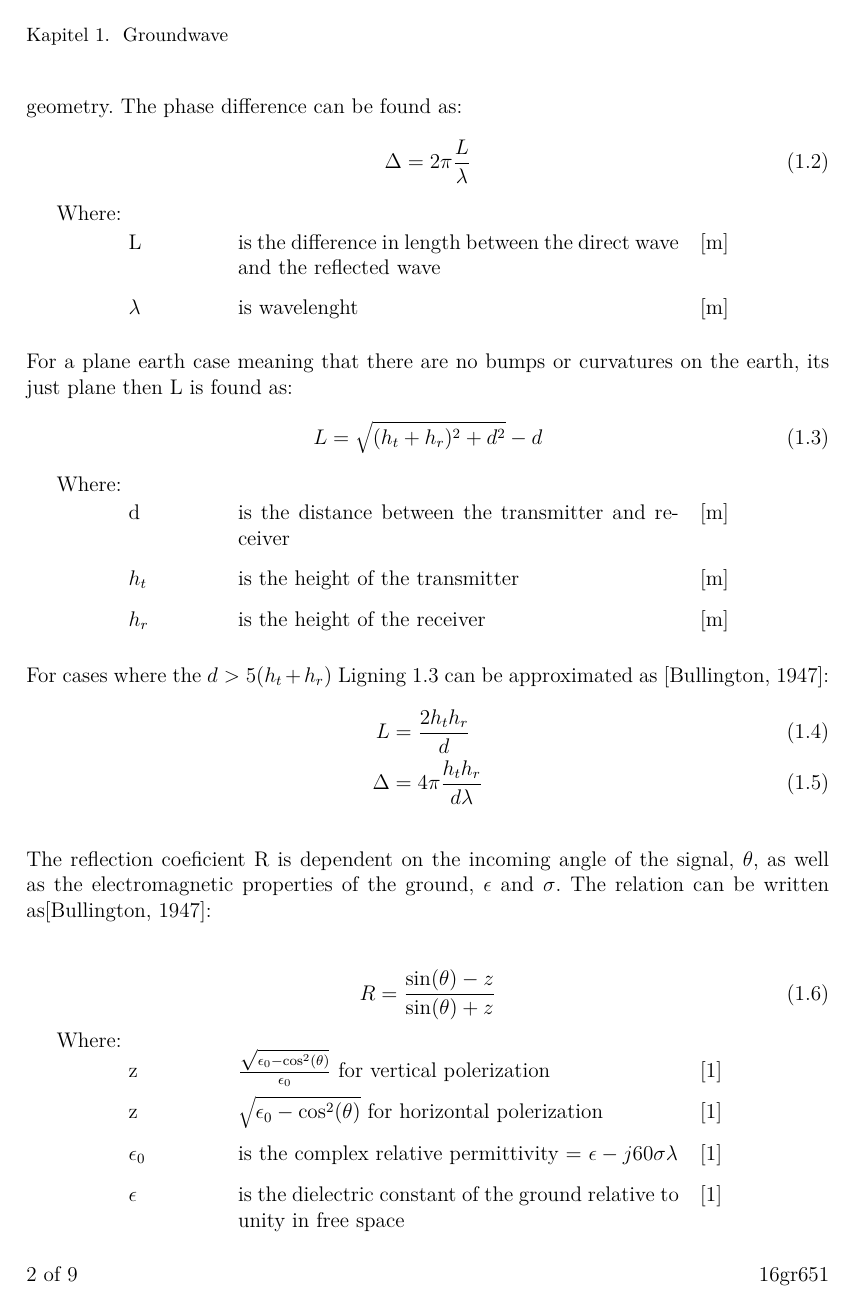
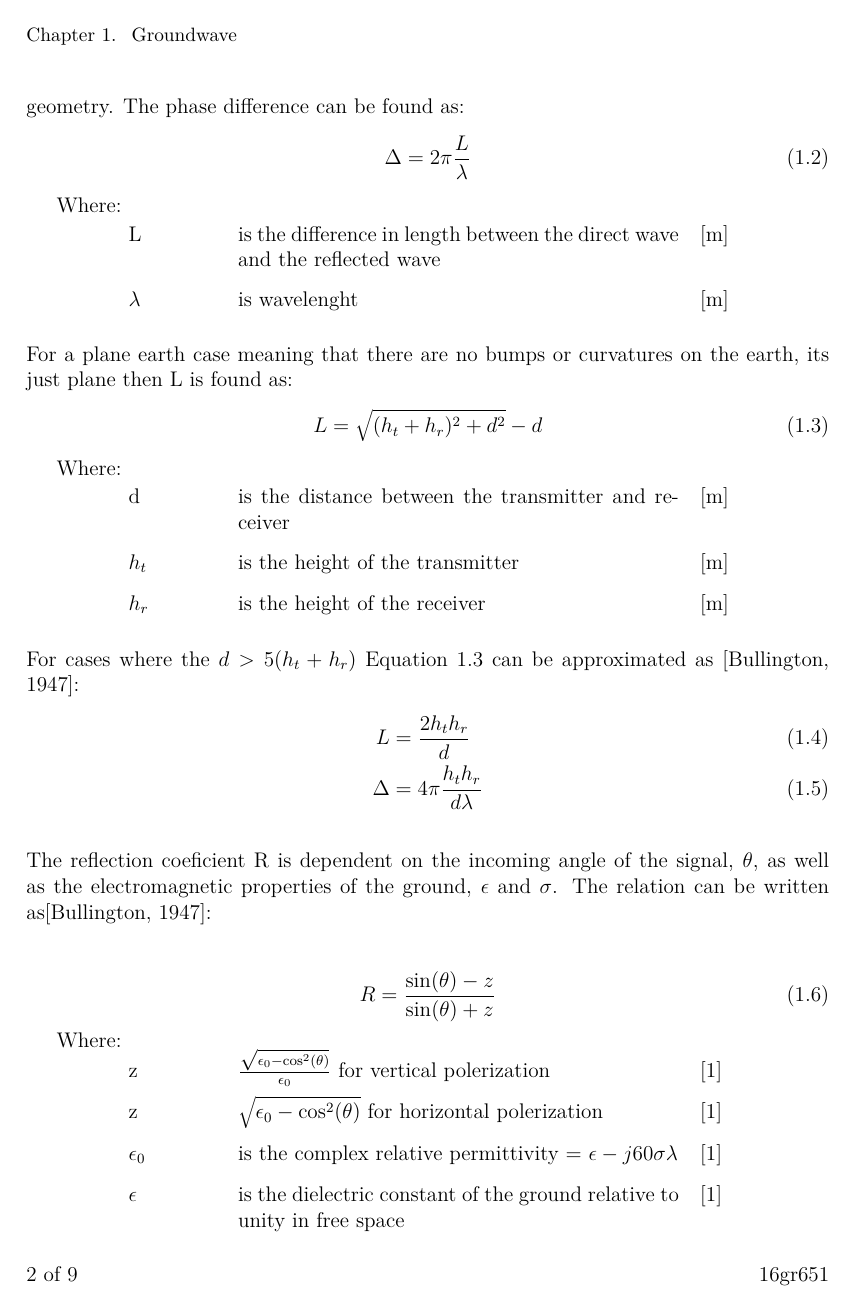
Before and after one commit to tkjj13/P7, a LaTeX thesis (Arbejdsblade/Groundwave/main.tex, which reads Arbejdsblade/Groundwave/setup/preamble.tex): page 2 of 9. Compiled offline with pdfLaTeX.

Commit message:
Saa det ogsaa virker for mads

```diff
--- a/Arbejdsblade/Groundwave/setup/preamble.tex
+++ b/Arbejdsblade/Groundwave/setup/preamble.tex
@@ -5,7 +5,7 @@
 
 % Make latex understand and use the typographic
 % rules of the language used in the document.
-\usepackage[english, danish]{babel}
+\usepackage[english]{babel}
 
 % Use the vector font Latin Modern which is going
 % to be the default font in latex in the future.
@@ -256,7 +256,7 @@
 \colorlet{keyword2}{red!40!blue!85}
 \colorlet{comment}{green!60!black!100}
 \definecolor{backcolour}{rgb}{0,0,0}
-\usepackage{beramono}% monospaced font with bold variant
+%\usepackage{beramono}% monospaced font with bold variant
 \definecolor{backcolourlst}{rgb}{0.97,0.97,0.96}
 %\definecolor{backcolourlst}{rgb}{1,0.75,0.80}
 
```
Also changed, not shown: Arbejdsblade/fresnel zones/setup/preamble.tex (+2 -2 lines), Arbejdsblade/Groundwave/main.pdf, Arbejdsblade/fresnel zones/main.pdf.
